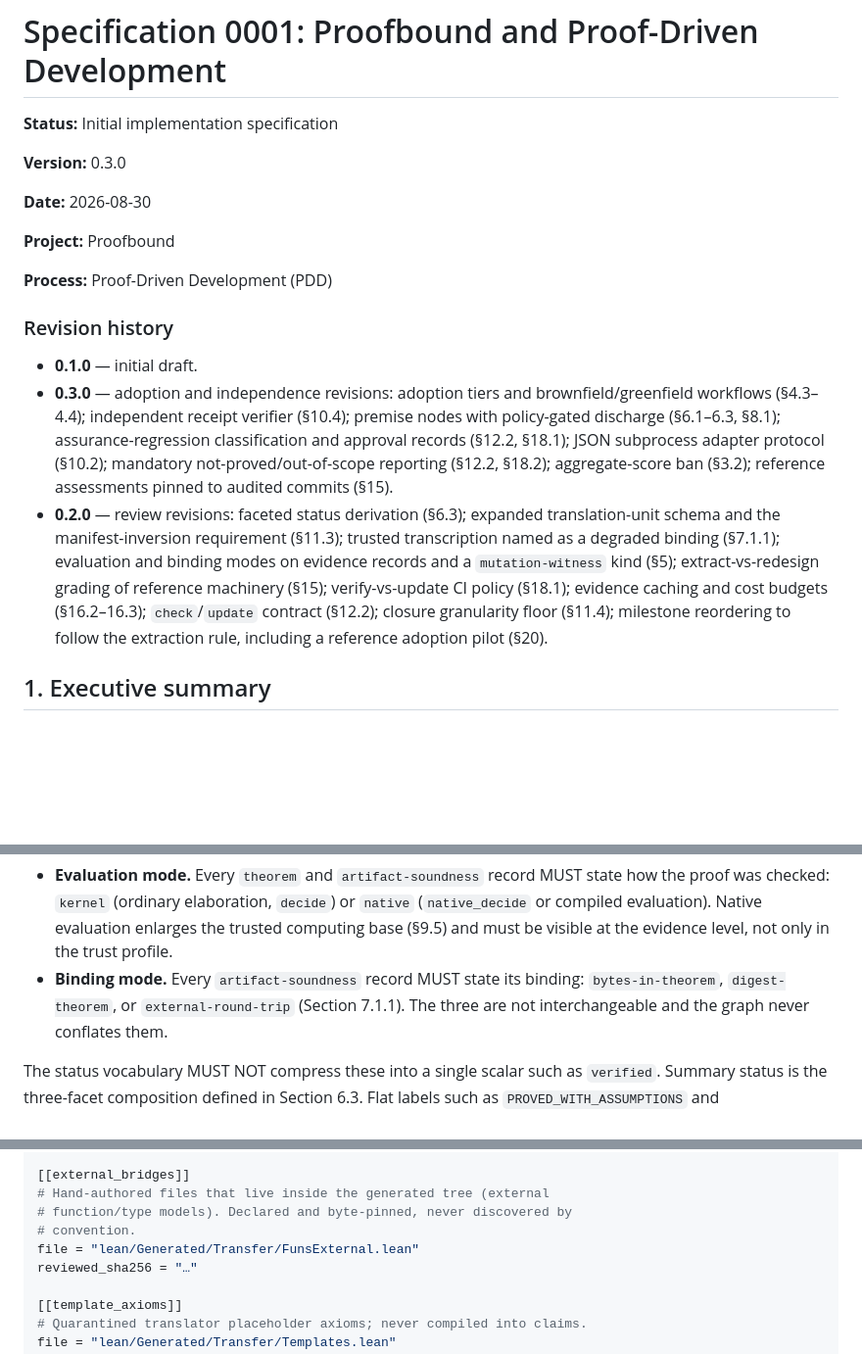
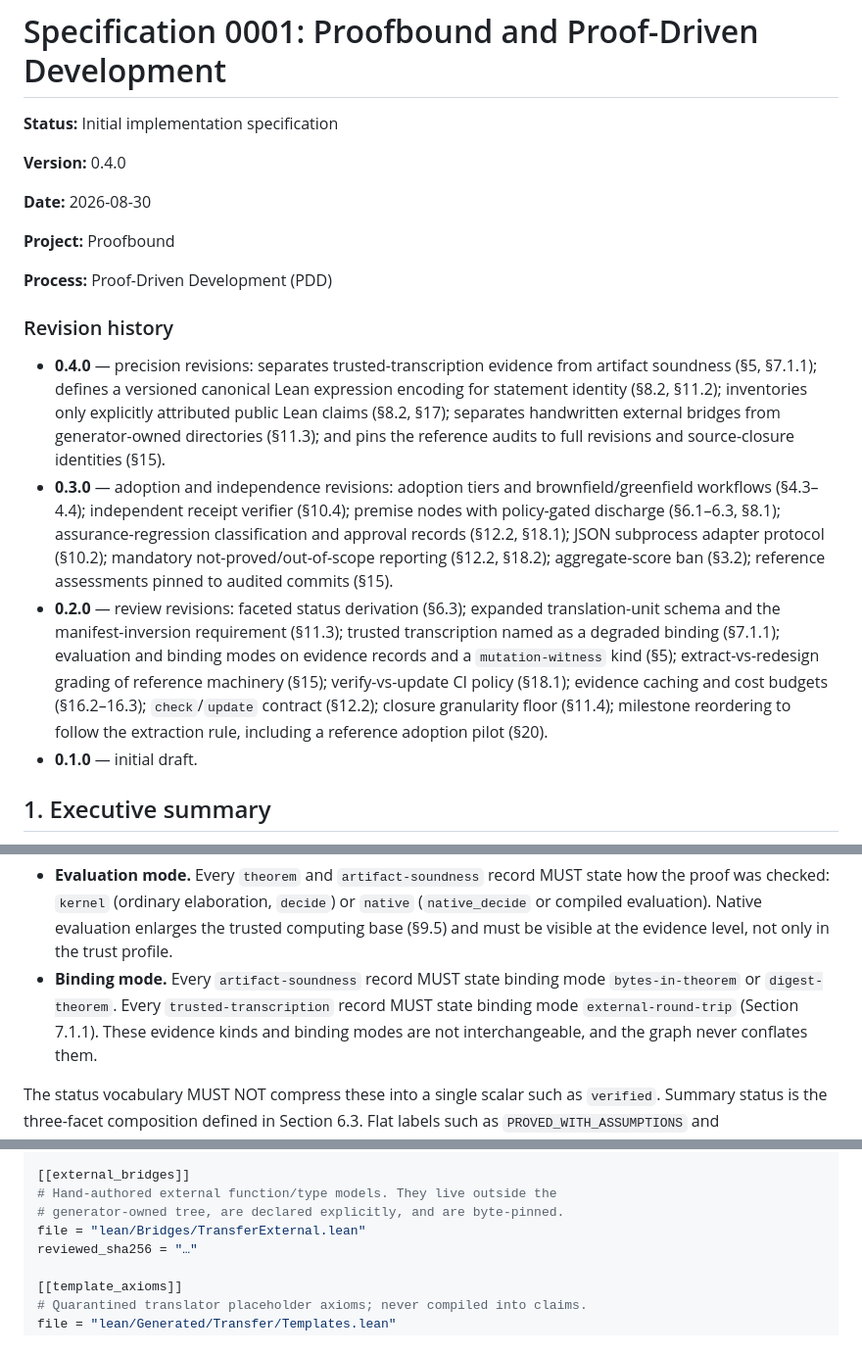
Before and after one commit to bordumb/proof-bound, a Markdown page: docs/specs/0001_initial_spec.md, 3 parts joined by grey strips. Shown at 98% size. Rendered like a GitHub page; blank space fills up the shorter version.

```diff
--- a/docs/specs/0001_initial_spec.md
+++ b/docs/specs/0001_initial_spec.md
@@ -2,7 +2,7 @@
 
 **Status:** Initial implementation specification
 
-**Version:** 0.3.0
+**Version:** 0.4.0
 
 **Date:** 2026-08-30
 
@@ -12,7 +12,12 @@
 
 ### Revision history
 
-- **0.1.0** — initial draft.
+- **0.4.0** — precision revisions: separates trusted-transcription evidence
+  from artifact soundness (§5, §7.1.1); defines a versioned canonical Lean
+  expression encoding for statement identity (§8.2, §11.2); inventories only
+  explicitly attributed public Lean claims (§8.2, §17); separates handwritten
+  external bridges from generator-owned directories (§11.3); and pins the
+  reference audits to full revisions and source-closure identities (§15).
 - **0.3.0** — adoption and independence revisions: adoption tiers and
   brownfield/greenfield workflows (§4.3–4.4); independent receipt verifier
   (§10.4); premise nodes with policy-gated discharge (§6.1–6.3, §8.1);
@@ -29,6 +34,7 @@
   `check`/`update` contract (§12.2); closure granularity floor (§11.4);
   milestone reordering to follow the extraction rule, including a reference
   adoption pilot (§20).
+- **0.1.0** — initial draft.
 
 ## 1. Executive summary
 
@@ -285,9 +292,10 @@ Two qualifiers keep the strong kinds honest:
   or `native` (`native_decide` or compiled evaluation). Native evaluation
   enlarges the trusted computing base (§9.5) and must be visible at the
   evidence level, not only in the trust profile.
-- **Binding mode.** Every `artifact-soundness` record MUST state its binding:
-  `bytes-in-theorem`, `digest-theorem`, or `external-round-trip`
-  (Section 7.1.1). The three are not interchangeable and the graph never
+- **Binding mode.** Every `artifact-soundness` record MUST state binding mode
+  `bytes-in-theorem` or `digest-theorem`. Every `trusted-transcription` record
+  MUST state binding mode `external-round-trip` (Section 7.1.1). These evidence
+  kinds and binding modes are not interchangeable, and the graph never
   conflates them.
 
 The status vocabulary MUST NOT compress these into a single scalar such as
@@ -888,10 +940,9 @@ determinism_normalization = "pretty-printed-llbc/1"
 forbid_generated_axioms = true
 
 [[external_bridges]]
-# Hand-authored files that live inside the generated tree (external
-# function/type models). Declared and byte-pinned, never discovered by
-# convention.
-file = "lean/Generated/Transfer/FunsExternal.lean"
+# Hand-authored external function/type models. They live outside the
+# generator-owned tree, are declared explicitly, and are byte-pinned.
+file = "lean/Bridges/TransferExternal.lean"
 reviewed_sha256 = "…"
 
 [[template_axioms]]
```
Also changed, not shown: other parts of docs/specs/0001_initial_spec.md (+112 -30 lines).
